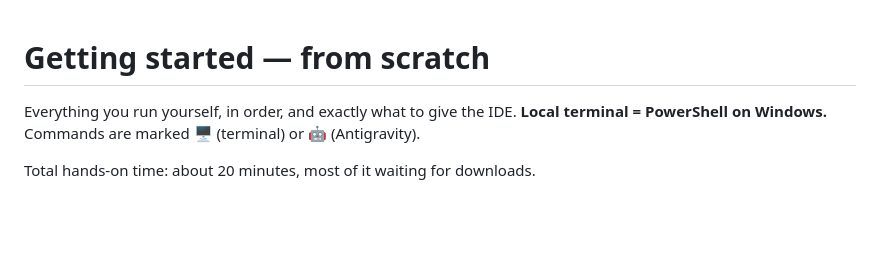
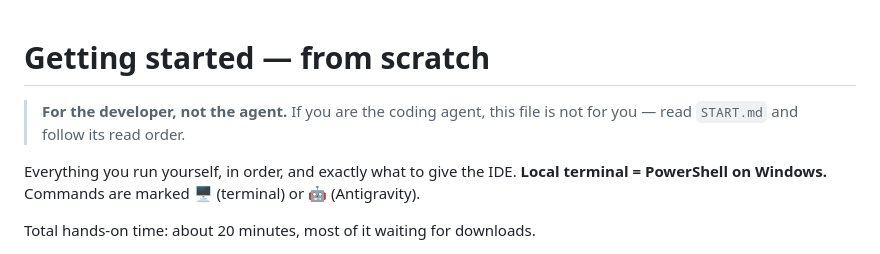
Before and after one commit to akashvichhi/notes, a Markdown page: docs/GETTING-STARTED.md, the part around the change. Rendered like a GitHub page; blank space fills up the shorter version.

Commit message:
docs: label the developer-only guides

```diff
--- a/docs/GETTING-STARTED.md
+++ b/docs/GETTING-STARTED.md
@@ -1,4 +1,7 @@
 # Getting started — from scratch
+
+> **For the developer, not the agent.** If you are the coding agent, this file is
+> not for you — read `START.md` and follow its read order.
 
 Everything you run yourself, in order, and exactly what to give the IDE.
 **Local terminal = PowerShell on Windows.** Commands are marked 🖥️ (terminal) or
```
